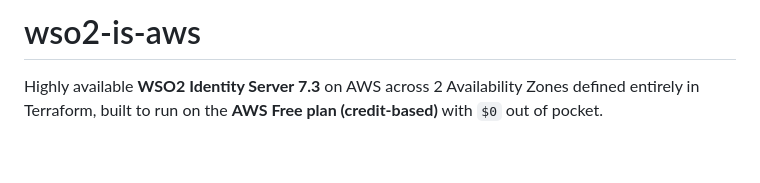
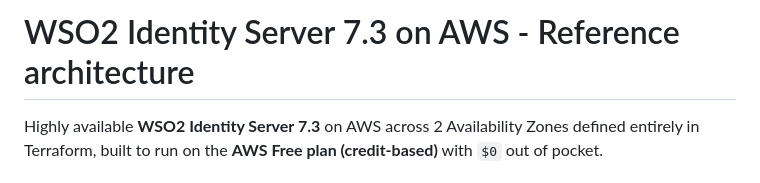
Before and after one commit to pasindubalasooriya/wso2-is-aws, a Markdown page: README.md, the part around the change. Rendered like a GitHub page; blank space fills up the shorter version.

Commit message:
Update README title

```diff
--- a/README.md
+++ b/README.md
@@ -1,4 +1,4 @@
-# wso2-is-aws
+# WSO2 Identity Server 7.3 on AWS - Reference architecture
 
 Highly available **WSO2 Identity Server 7.3** on AWS across 2 Availability Zones  defined entirely in Terraform, built to run on the **AWS Free plan (credit-based)** with `$0` out of pocket.
 
```
